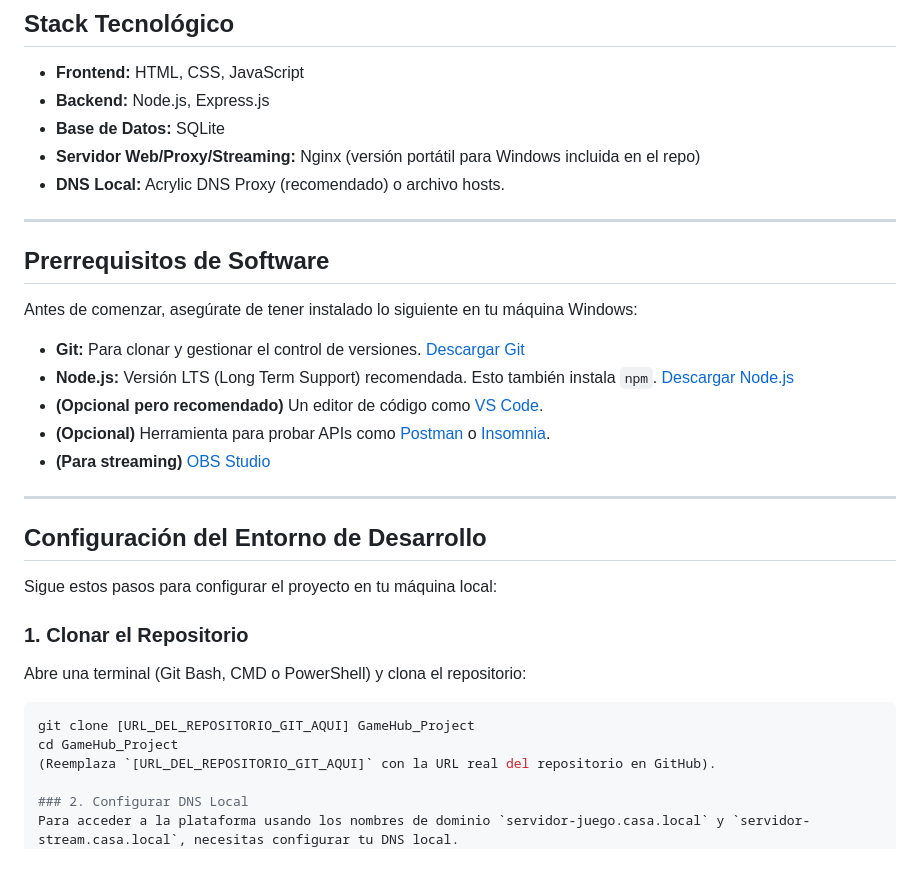
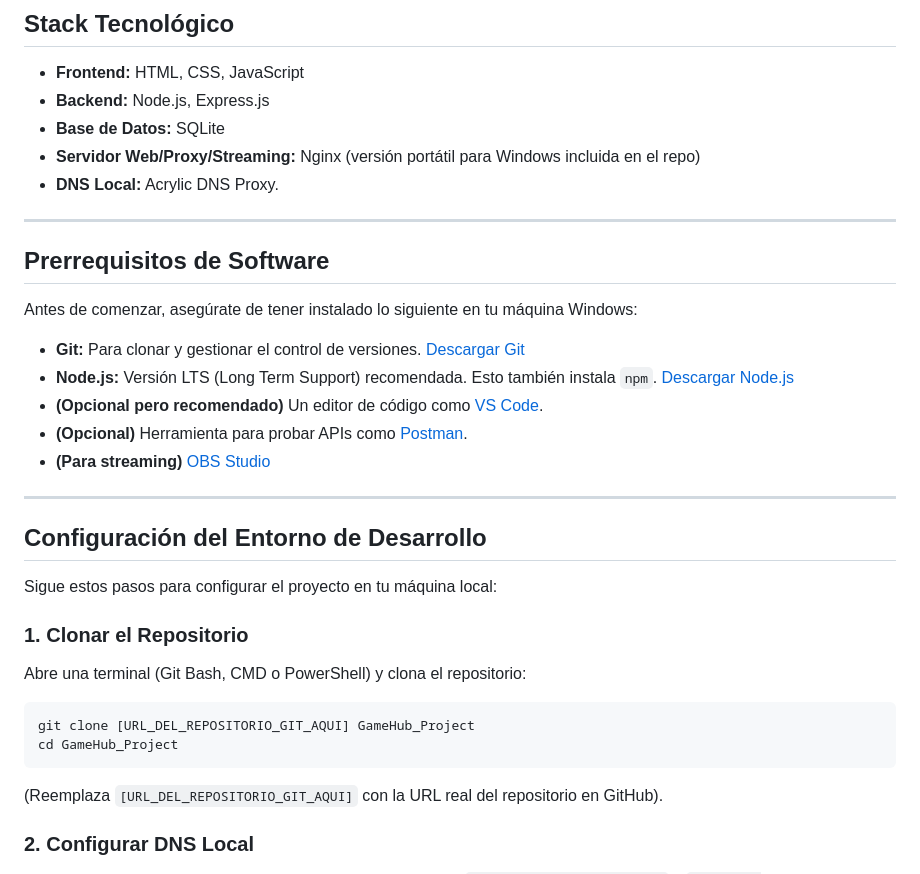
Before and after one commit to Melvin0406/GameHub_Project, a Markdown page: README.md, the part around the change. GitHub-like rendering.

````diff
--- a/README.md
+++ b/README.md
@@ -34,7 +34,7 @@ Este proyecto simula una plataforma tipo Twitch/red social enfocada en videojueg
 * **Backend:** Node.js, Express.js
 * **Base de Datos:** SQLite
 * **Servidor Web/Proxy/Streaming:** Nginx (versión portátil para Windows incluida en el repo)
-* **DNS Local:** Acrylic DNS Proxy (recomendado) o archivo hosts.
+* **DNS Local:** Acrylic DNS Proxy.
 
 ---
 
@@ -44,7 +44,7 @@ Antes de comenzar, asegúrate de tener instalado lo siguiente en tu máquina Win
 * **Git:** Para clonar y gestionar el control de versiones. [Descargar Git](https://git-scm.com/downloads)
 * **Node.js:** Versión LTS (Long Term Support) recomendada. Esto también instala `npm`. [Descargar Node.js](https://nodejs.org/)
 * **(Opcional pero recomendado)** Un editor de código como [VS Code](https://code.visualstudio.com/).
-* **(Opcional)** Herramienta para probar APIs como [Postman](https://www.postman.com/downloads/) o [Insomnia](https://insomnia.rest/download).
+* **(Opcional)** Herramienta para probar APIs como [Postman](https://www.postman.com/downloads/).
 * **(Para streaming)** [OBS Studio](https://obsproject.com/download)
 
 ---
@@ -58,6 +58,7 @@ Abre una terminal (Git Bash, CMD o PowerShell) y clona el repositorio:
 ```bash
 git clone [URL_DEL_REPOSITORIO_GIT_AQUI] GameHub_Project
 cd GameHub_Project
+```
 (Reemplaza `[URL_DEL_REPOSITORIO_GIT_AQUI]` con la URL real del repositorio en GitHub).
 
 ### 2. Configurar DNS Local
````
